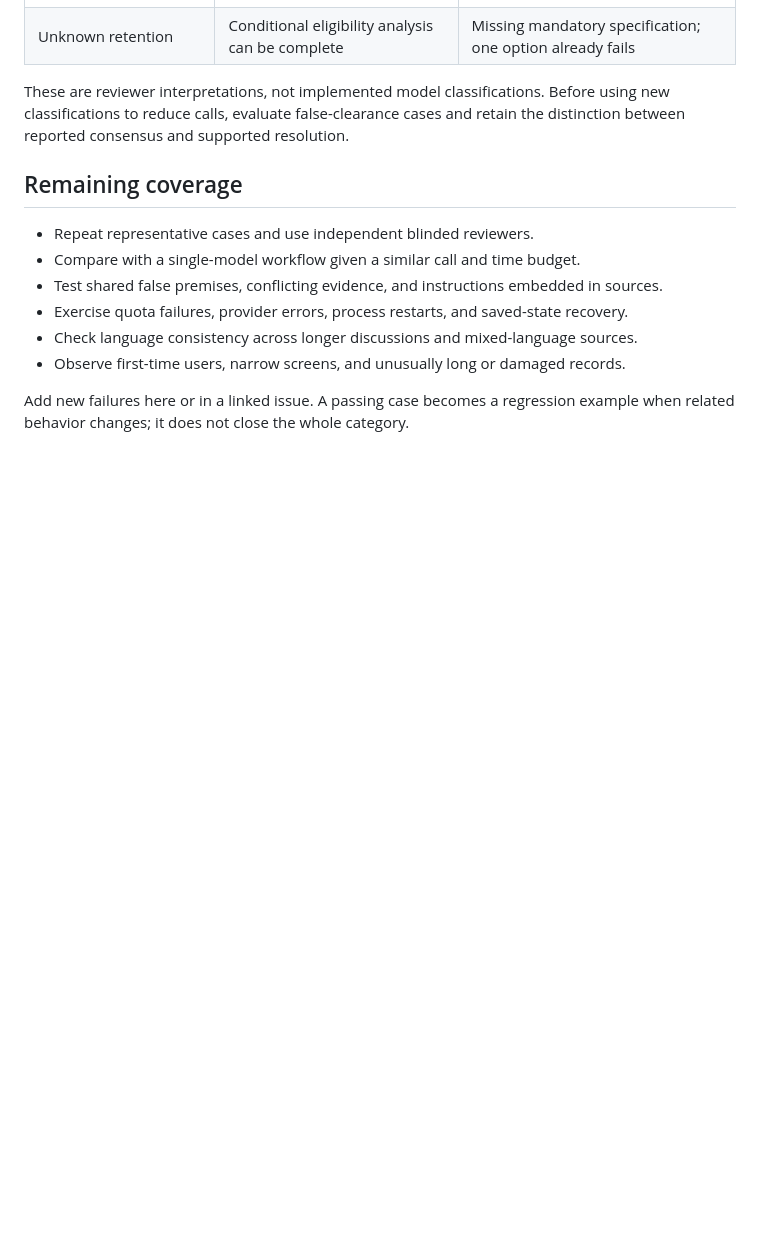
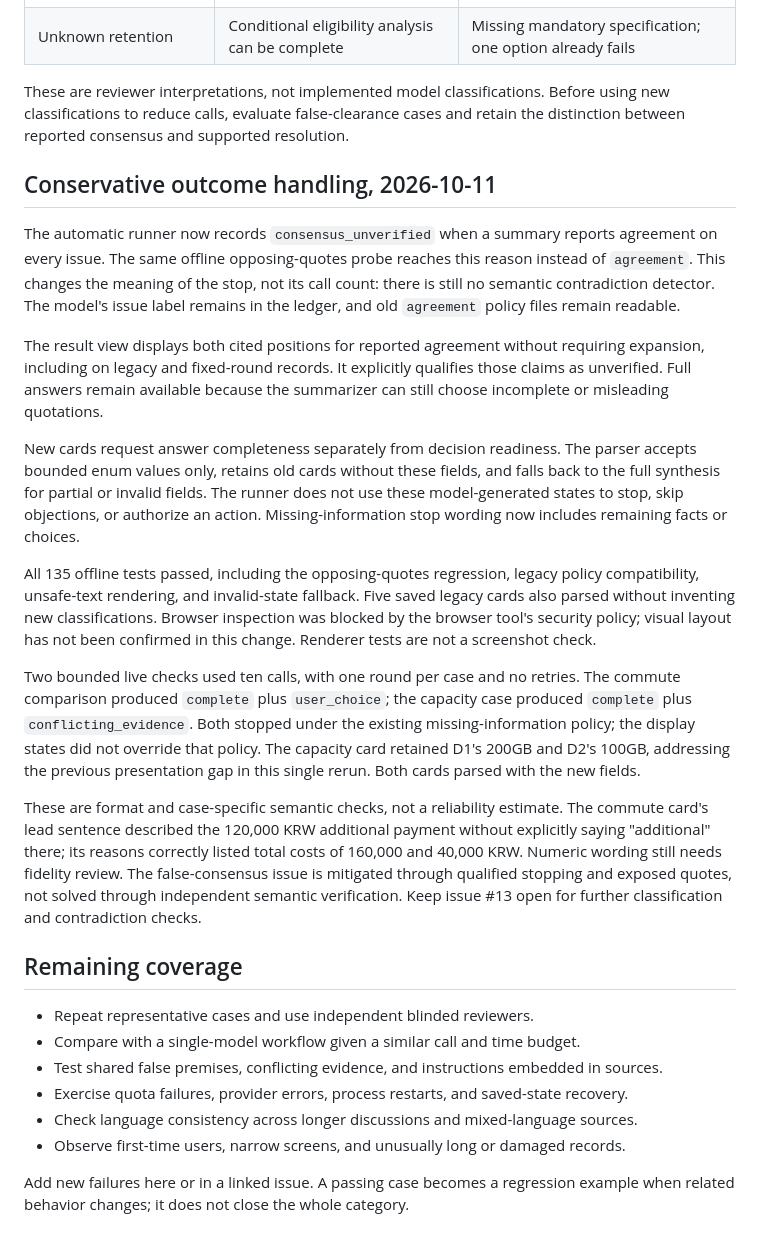
Before and after one commit to softyware21/Agora, a Markdown page: docs/VALIDATION.md, the part around the change. GitHub-like rendering; blank space fills up the shorter version.

Commit message:
docs: explain unverified consensus and outcome-state limits
Record 135 passing offline tests and two live checks using ten calls. Browser inspection was blocked; renderer checks do not establish visual layout. Keep semantic consensus detection and classification reliability open under #13.

```diff
--- a/docs/VALIDATION.md
+++ b/docs/VALIDATION.md
@@ -237,6 +237,46 @@ These are reviewer interpretations, not implemented model classifications. Befor
 using new classifications to reduce calls, evaluate false-clearance cases and
 retain the distinction between reported consensus and supported resolution.
 
+## Conservative outcome handling, 2026-10-11
+
+The automatic runner now records `consensus_unverified` when a summary reports
+agreement on every issue. The same offline opposing-quotes probe reaches this
+reason instead of `agreement`. This changes the meaning of the stop, not its call
+count: there is still no semantic contradiction detector. The model's issue label
+remains in the ledger, and old `agreement` policy files remain readable.
+
+The result view displays both cited positions for reported agreement without
+requiring expansion, including on legacy and fixed-round records. It explicitly
+qualifies those claims as unverified. Full answers remain available because the
+summarizer can still choose incomplete or misleading quotations.
+
+New cards request answer completeness separately from decision readiness. The
+parser accepts bounded enum values only, retains old cards without these fields,
+and falls back to the full synthesis for partial or invalid fields. The runner
+does not use these model-generated states to stop, skip objections, or authorize
+an action. Missing-information stop wording now includes remaining facts or choices.
+
+All 135 offline tests passed, including the opposing-quotes regression, legacy
+policy compatibility, unsafe-text rendering, and invalid-state fallback. Five
+saved legacy cards also parsed without inventing new classifications. Browser
+inspection was blocked by the browser tool's security policy; visual layout has
+not been confirmed in this change. Renderer tests are not a screenshot check.
+
+Two bounded live checks used ten calls, with one round per case and no retries.
+The commute comparison produced `complete` plus `user_choice`; the capacity case
+produced `complete` plus `conflicting_evidence`. Both stopped under the existing
+missing-information policy; the display states did not override that policy.
+The capacity card retained D1's 200GB and D2's 100GB, addressing the previous
+presentation gap in this single rerun. Both cards parsed with the new fields.
+
+These are format and case-specific semantic checks, not a reliability estimate.
+The commute card's lead sentence described the 120,000 KRW additional payment
+without explicitly saying "additional" there; its reasons correctly listed total
+costs of 160,000 and 40,000 KRW. Numeric wording still needs fidelity review.
+The false-consensus issue is mitigated through qualified stopping and exposed
+quotes, not solved through independent semantic verification. Keep issue #13 open
+for further classification and contradiction checks.
+
 ## Remaining coverage
 
 - Repeat representative cases and use independent blinded reviewers.
```
Also changed, not shown: docs/INTERFACE.md (+18 -1 lines).
